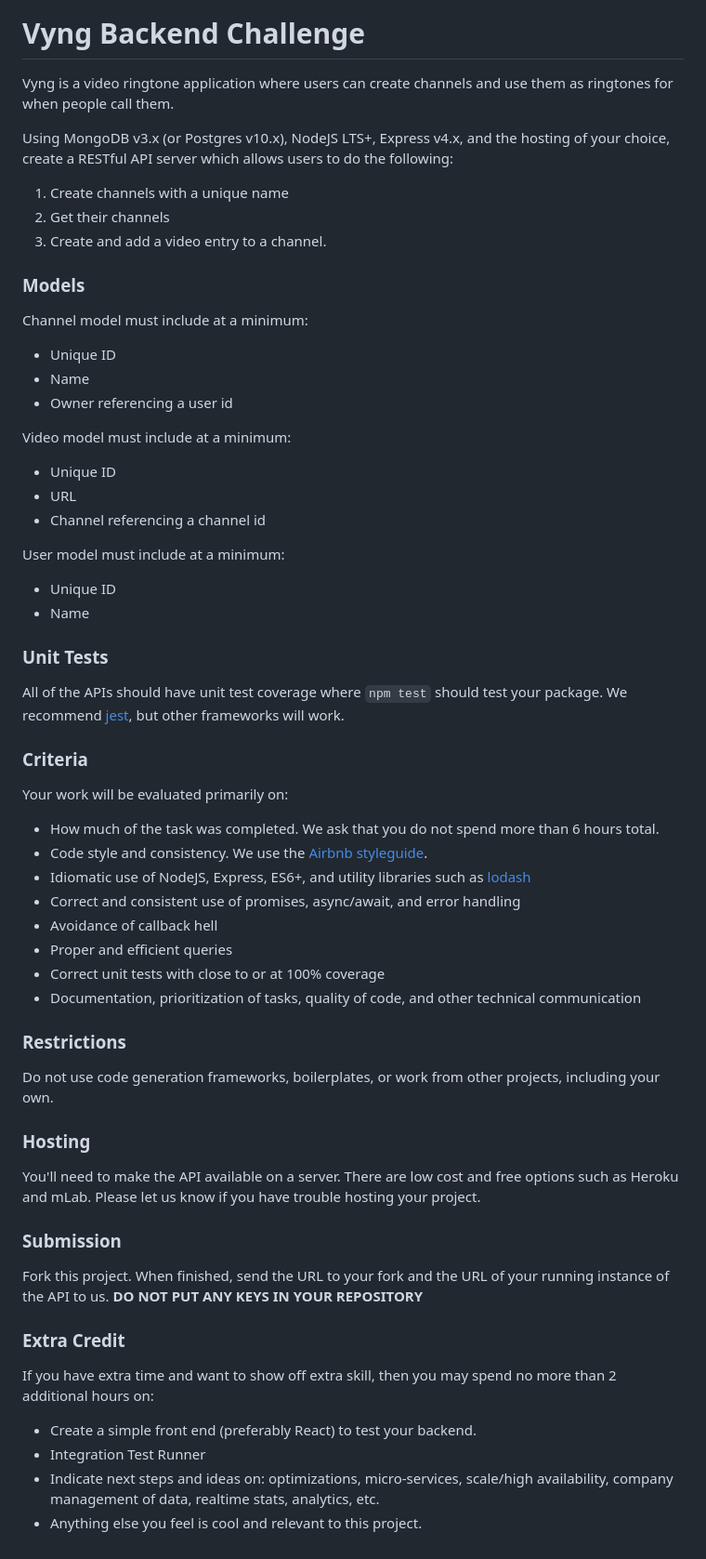
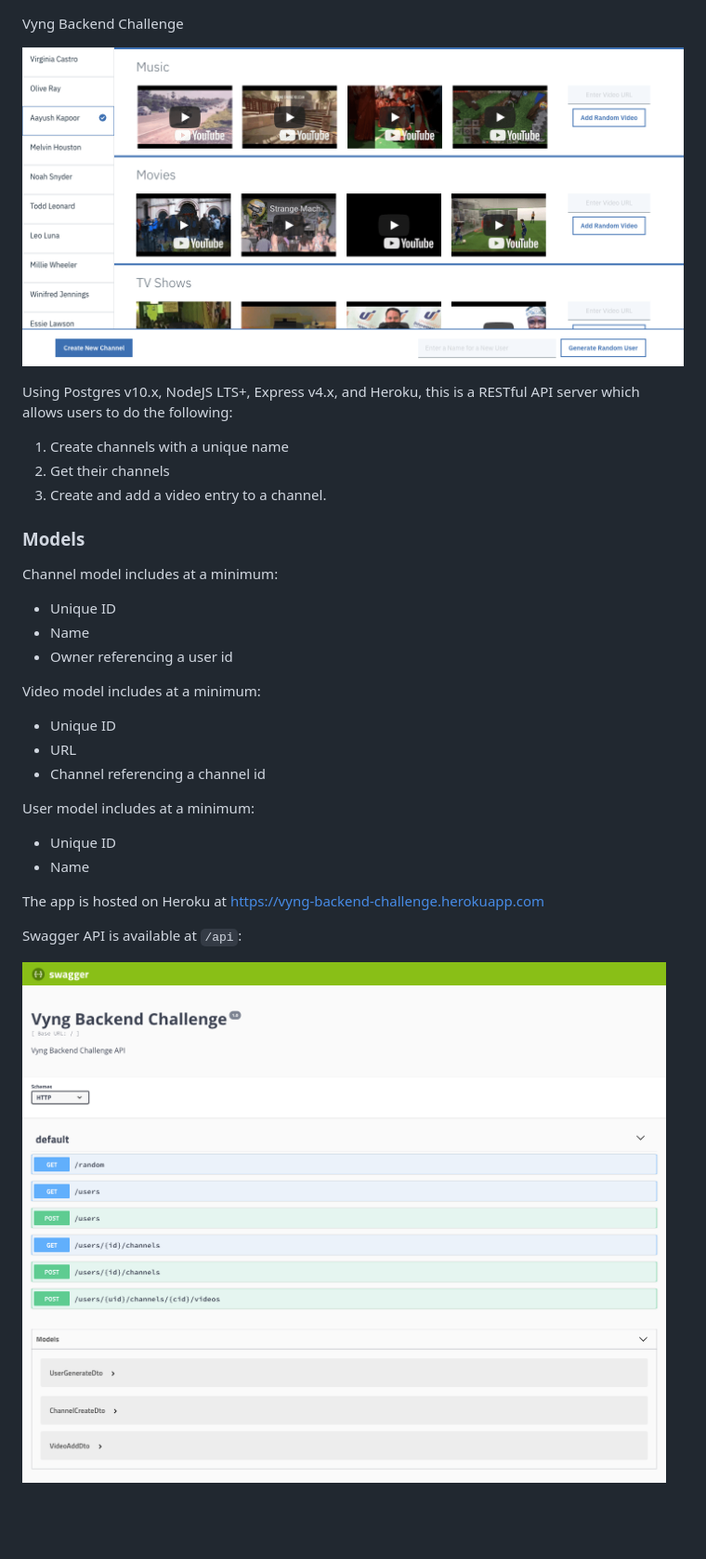
Before and after one commit to xeoneux/vyng-backend-challenge, a Markdown page: README.md, the part around the change. Shown: that part at 93% size. Rendered like a GitHub page; pictures changed too: asset/vyng-api.png (added), asset/vyng-app.png (added); blank space fills up the shorter version.

```diff
--- a/README.md
+++ b/README.md
@@ -1,56 +1,34 @@
 Vyng Backend Challenge
-=
 
-Vyng is a video ringtone application where users can create channels and use them as ringtones for when people call them.
+![App](asset/vyng-app.png "App")
 
-Using MongoDB v3.x (or Postgres v10.x), NodeJS LTS+, Express v4.x, and the hosting of your choice, create a RESTful API server which allows users to do the following:
+Using Postgres v10.x, NodeJS LTS+, Express v4.x, and Heroku, this is a RESTful API server which allows users to do the following:
 
 1. Create channels with a unique name
-1. Get their channels
-1. Create and add a video entry to a channel.
+2. Get their channels
+3. Create and add a video entry to a channel.
 
 ### Models
 
-Channel model must include at a minimum:
-* Unique ID
-* Name
-* Owner referencing a user id
+Channel model includes at a minimum:
 
-Video model must include at a minimum:
-* Unique ID
-* URL
-* Channel referencing a channel id
+- Unique ID
+- Name
+- Owner referencing a user id
 
-User model must include at a minimum:
-* Unique ID
-* Name
+Video model includes at a minimum:
 
-### Unit Tests
-All of the APIs should have unit test coverage where `npm test` should test your package. We recommend [jest](https://github.com/facebook/jest), but other frameworks will work.
+- Unique ID
+- URL
+- Channel referencing a channel id
 
-### Criteria
-Your work will be evaluated primarily on:
-* How much of the task was completed. We ask that you do not spend more than 6 hours total.
-* Code style and consistency. We use the [Airbnb styleguide](https://github.com/airbnb/javascript).
-* Idiomatic use of NodeJS, Express, ES6+, and utility libraries such as [lodash](https://github.com/lodash/lodash)
-* Correct and consistent use of promises, async/await, and error handling
-* Avoidance of callback hell
-* Proper and efficient queries
-* Correct unit tests with close to or at 100% coverage
-* Documentation, prioritization of tasks, quality of code, and other technical communication
+User model includes at a minimum:
 
-### Restrictions
-Do not use code generation frameworks, boilerplates, or work from other projects, including your own.
+- Unique ID
+- Name
 
-### Hosting
-You'll need to make the API available on a server. There are low cost and free options such as Heroku and mLab. Please let us know if you have trouble hosting your project.
+The app is hosted on Heroku at https://vyng-backend-challenge.herokuapp.com
 
-### Submission
-Fork this project. When finished, send the URL to your fork and the URL of your running instance of the API to us. **DO NOT PUT ANY KEYS IN YOUR REPOSITORY**
+Swagger API is available at `/api`:
 
-### Extra Credit
-If you have extra time and want to show off extra skill, then you may spend no more than 2 additional hours on:
-* Create a simple front end (preferably React) to test your backend.
-* Integration Test Runner
-* Indicate next steps and ideas on: optimizations, micro-services, scale/high availability, company management of data, realtime stats, analytics, etc.
-* Anything else you feel is cool and relevant to this project.
+![API](asset/vyng-api.png "API")
```
Also changed, not shown: 1 other file.
